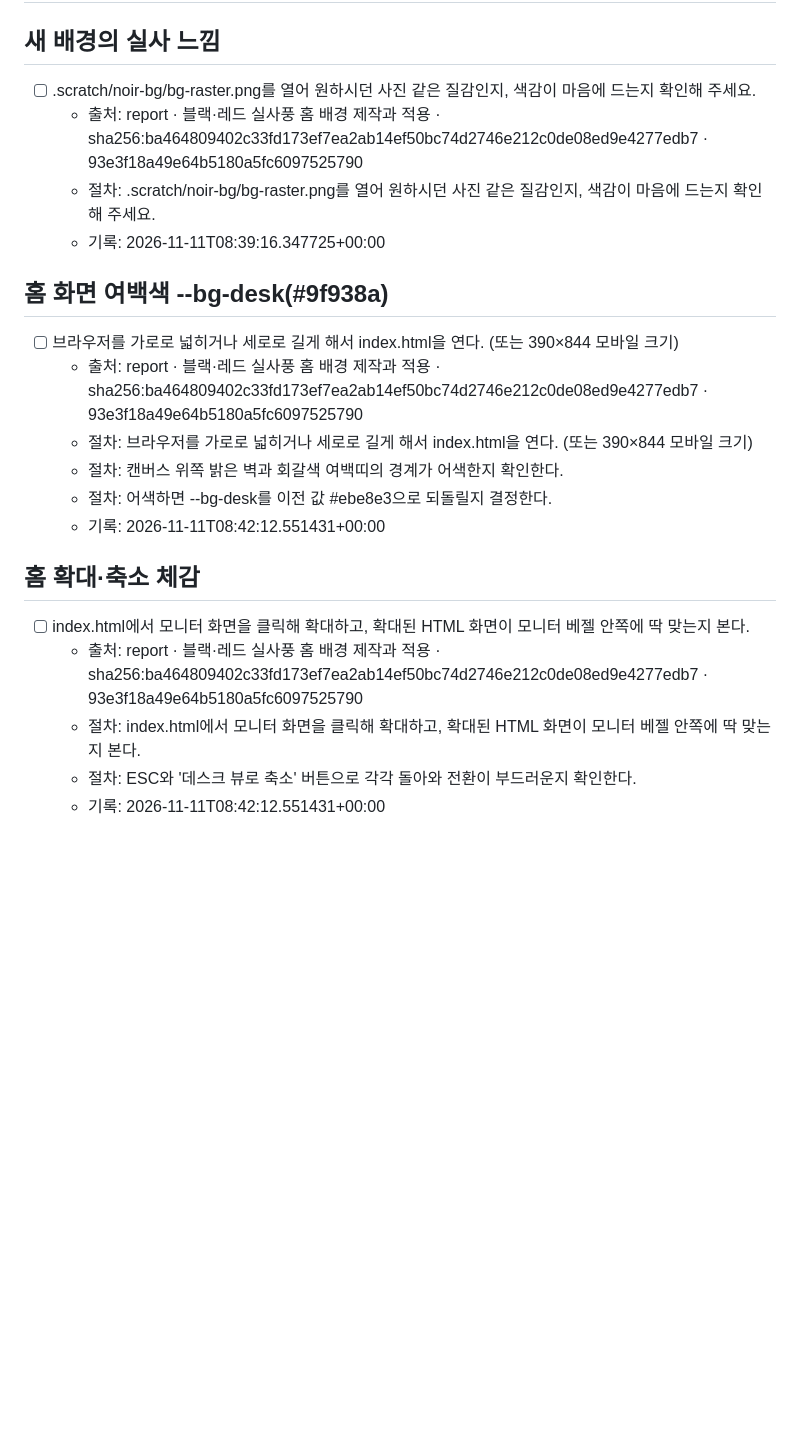
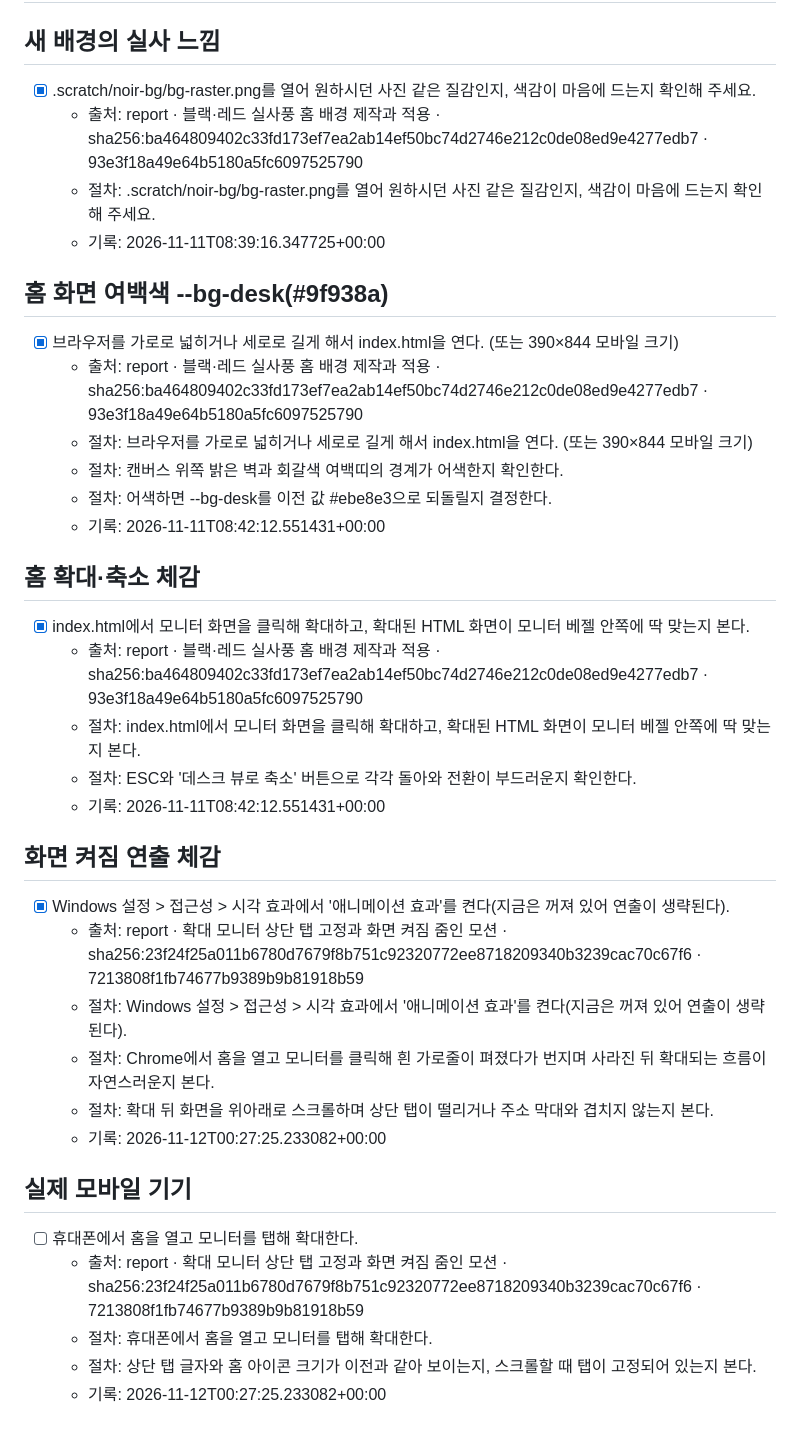
Before and after one commit to algethi97/algethi97.github.io, a Markdown page: adk/qa.md, the part around one of its changes. GitHub-like rendering; blank space fills up the shorter version.

Commit message:
docs(qa): 화면 켜짐 연출 및 모바일 검증 QA 항목 추가

```diff
--- a/adk/qa.md
+++ b/adk/qa.md
@@ -76,14 +76,14 @@
 
 ## 새 배경의 실사 느낌
 
-- [ ] .scratch/noir-bg/bg-raster.png를 열어 원하시던 사진 같은 질감인지, 색감이 마음에 드는지 확인해 주세요. <!-- adesk:qa id=report-1c518d4843358076 -->
+- [x] .scratch/noir-bg/bg-raster.png를 열어 원하시던 사진 같은 질감인지, 색감이 마음에 드는지 확인해 주세요. <!-- adesk:qa id=report-1c518d4843358076 -->
   - 출처: report · 블랙·레드 실사풍 홈 배경 제작과 적용 · sha256:ba464809402c33fd173ef7ea2ab14ef50bc74d2746e212c0de08ed9e4277edb7 · 93e3f18a49e64b5180a5fc6097525790
   - 절차: .scratch/noir-bg/bg-raster.png를 열어 원하시던 사진 같은 질감인지, 색감이 마음에 드는지 확인해 주세요.
   - 기록: 2026-11-11T08:39:16.347725+00:00
 
 ## 홈 화면 여백색 --bg-desk(#9f938a)
 
-- [ ] 브라우저를 가로로 넓히거나 세로로 길게 해서 index.html을 연다. (또는 390×844 모바일 크기) <!-- adesk:qa id=report-a992fe614ddac4fd -->
+- [x] 브라우저를 가로로 넓히거나 세로로 길게 해서 index.html을 연다. (또는 390×844 모바일 크기) <!-- adesk:qa id=report-a992fe614ddac4fd -->
   - 출처: report · 블랙·레드 실사풍 홈 배경 제작과 적용 · sha256:ba464809402c33fd173ef7ea2ab14ef50bc74d2746e212c0de08ed9e4277edb7 · 93e3f18a49e64b5180a5fc6097525790
   - 절차: 브라우저를 가로로 넓히거나 세로로 길게 해서 index.html을 연다. (또는 390×844 모바일 크기)
   - 절차: 캔버스 위쪽 밝은 벽과 회갈색 여백띠의 경계가 어색한지 확인한다.
@@ -92,8 +92,25 @@
 
 ## 홈 확대·축소 체감
 
-- [ ] index.html에서 모니터 화면을 클릭해 확대하고, 확대된 HTML 화면이 모니터 베젤 안쪽에 딱 맞는지 본다. <!-- adesk:qa id=report-1d9ac3afd37a8d2d -->
+- [x] index.html에서 모니터 화면을 클릭해 확대하고, 확대된 HTML 화면이 모니터 베젤 안쪽에 딱 맞는지 본다. <!-- adesk:qa id=report-1d9ac3afd37a8d2d -->
   - 출처: report · 블랙·레드 실사풍 홈 배경 제작과 적용 · sha256:ba464809402c33fd173ef7ea2ab14ef50bc74d2746e212c0de08ed9e4277edb7 · 93e3f18a49e64b5180a5fc6097525790
   - 절차: index.html에서 모니터 화면을 클릭해 확대하고, 확대된 HTML 화면이 모니터 베젤 안쪽에 딱 맞는지 본다.
   - 절차: ESC와 '데스크 뷰로 축소' 버튼으로 각각 돌아와 전환이 부드러운지 확인한다.
   - 기록: 2026-11-11T08:42:12.551431+00:00
+
+## 화면 켜짐 연출 체감
+
+- [x] Windows 설정 > 접근성 > 시각 효과에서 '애니메이션 효과'를 켠다(지금은 꺼져 있어 연출이 생략된다). <!-- adesk:qa id=report-4d8d3776509aeb7c -->
+  - 출처: report · 확대 모니터 상단 탭 고정과 화면 켜짐 줌인 모션 · sha256:23f24f25a011b6780d7679f8b751c92320772ee8718209340b3239cac70c67f6 · 7213808f1fb74677b9389b9b81918b59
+  - 절차: Windows 설정 > 접근성 > 시각 효과에서 '애니메이션 효과'를 켠다(지금은 꺼져 있어 연출이 생략된다).
+  - 절차: Chrome에서 홈을 열고 모니터를 클릭해 흰 가로줄이 펴졌다가 번지며 사라진 뒤 확대되는 흐름이 자연스러운지 본다.
+  - 절차: 확대 뒤 화면을 위아래로 스크롤하며 상단 탭이 떨리거나 주소 막대와 겹치지 않는지 본다.
+  - 기록: 2026-11-12T00:27:25.233082+00:00
+
+## 실제 모바일 기기
+
+- [ ] 휴대폰에서 홈을 열고 모니터를 탭해 확대한다. <!-- adesk:qa id=report-d09413cf8fc3c13e -->
+  - 출처: report · 확대 모니터 상단 탭 고정과 화면 켜짐 줌인 모션 · sha256:23f24f25a011b6780d7679f8b751c92320772ee8718209340b3239cac70c67f6 · 7213808f1fb74677b9389b9b81918b59
+  - 절차: 휴대폰에서 홈을 열고 모니터를 탭해 확대한다.
+  - 절차: 상단 탭 글자와 홈 아이콘 크기가 이전과 같아 보이는지, 스크롤할 때 탭이 고정되어 있는지 본다.
+  - 기록: 2026-11-12T00:27:25.233082+00:00
```
Also changed, not shown: other parts of adk/qa.md (+1 -1 lines).
